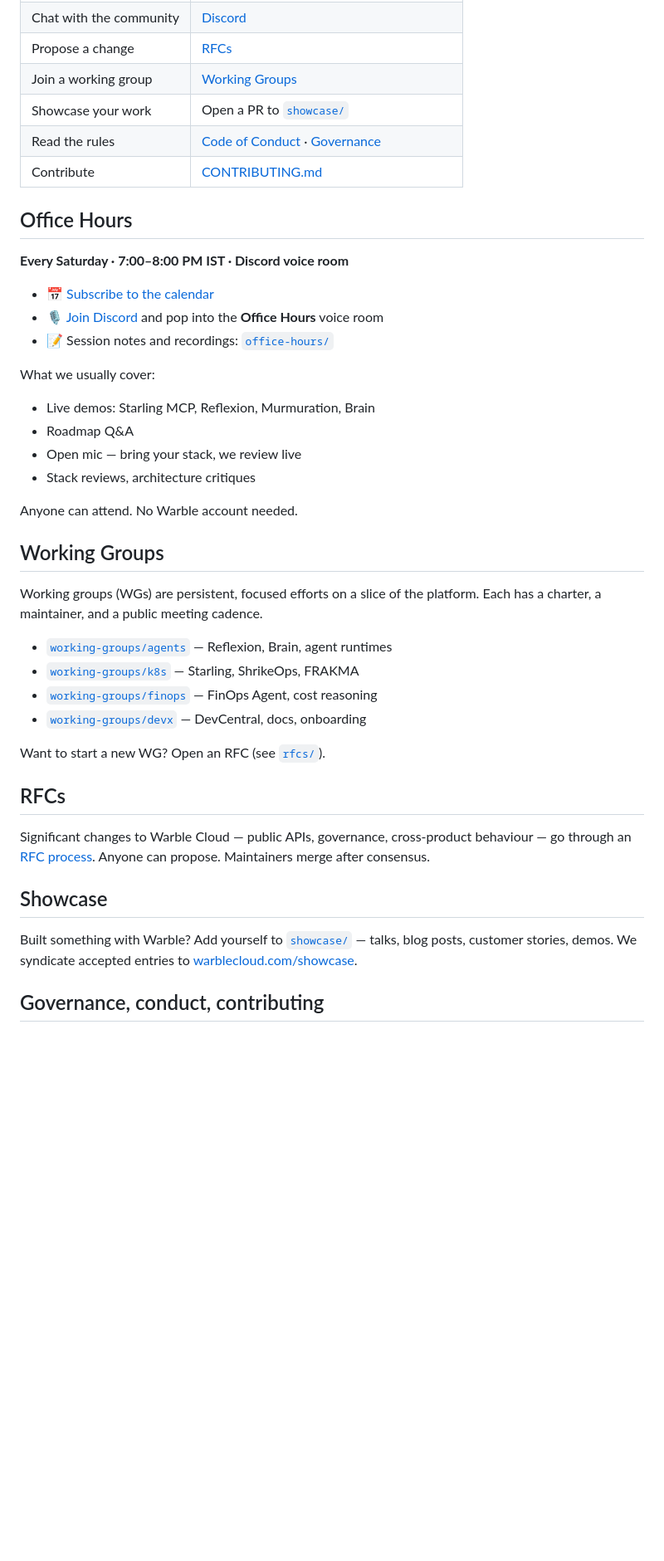
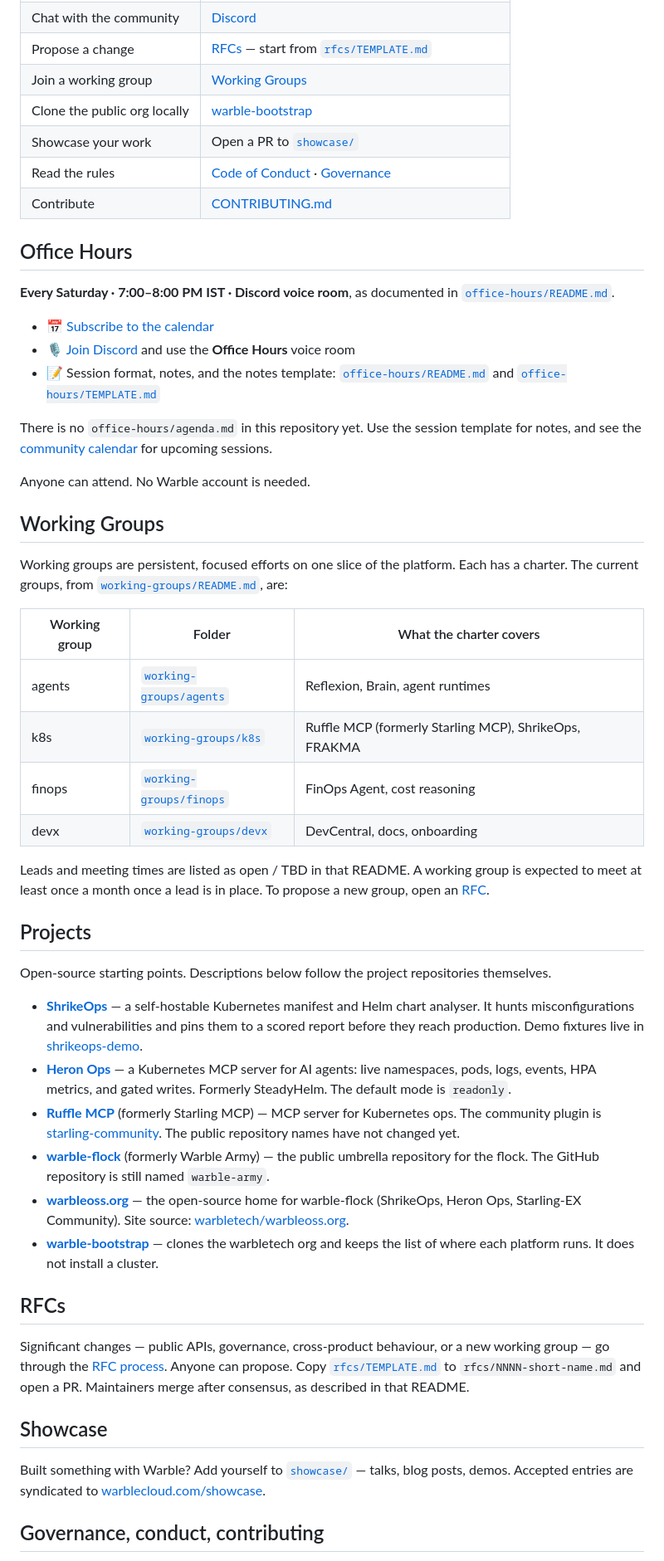
Before and after one commit to warbletech/community, a Markdown page: README.md, the part around one of its changes. Shown at 83% size. Rendered like a GitHub page; blank space fills up the shorter version.

Commit message:
Add the community logo and rewrite the README.
Use current names (warble-flock, Ruffle MCP), the AAIF working-group
membership line, and project blurbs taken from the real ShrikeOps,
Heron Ops, and warble-bootstrap READMEs. Link the files that already
exist; do not invent an agenda or RFC 0000 template. License text is
Apache-2.0 to stay consistent with PR #4.

```diff
--- a/README.md
+++ b/README.md
@@ -14,45 +20,54 @@ This repo is the **front door** to community process (not product source). Produ
 | Chat with the community | [Discord](https://discord.gg/kAfR57mVDX) |
-| Propose a change | [RFCs](rfcs/) |
+| Propose a change | [RFCs](rfcs/) — start from [`rfcs/TEMPLATE.md`](rfcs/TEMPLATE.md) |
 | Join a working group | [Working Groups](working-groups/) |
+| Clone the public org locally | [warble-bootstrap](https://github.com/warbletech/warble-bootstrap) |
 | Showcase your work | Open a PR to [`showcase/`](showcase/) |
 | Read the rules | [Code of Conduct](CODE_OF_CONDUCT.md) · [Governance](GOVERNANCE.md) |
 | Contribute | [CONTRIBUTING.md](CONTRIBUTING.md) |
 
 ## Office Hours
 
-**Every Saturday · 7:00–8:00 PM IST · Discord voice room**
+**Every Saturday · 7:00–8:00 PM IST · Discord voice room**, as documented in [`office-hours/README.md`](office-hours/README.md).
 
 - 📅 [Subscribe to the calendar](https://warblecloud.com/community/office-hours/warble-office-hours.ics)
-- 🎙️ [Join Discord](https://discord.gg/kAfR57mVDX) and pop into the **Office Hours** voice room
-- 📝 Session notes and recordings: [`office-hours/`](office-hours/)
+- 🎙️ [Join Discord](https://discord.gg/kAfR57mVDX) and use the **Office Hours** voice room
+- 📝 Session format, notes, and the notes template: [`office-hours/README.md`](office-hours/README.md) and [`office-hours/TEMPLATE.md`](office-hours/TEMPLATE.md)
 
-What we usually cover:
+There is no `office-hours/agenda.md` in this repository yet. Use the session template for notes, and see the [community calendar](https://warblecloud.com/community/office-hours) for upcoming sessions.
 
-- Live demos: Starling MCP, Reflexion, Murmuration, Brain
-- Roadmap Q&A
-- Open mic — bring your stack, we review live
-- Stack reviews, architecture critiques
-
-Anyone can attend. No Warble account needed.
+Anyone can attend. No Warble account is needed.
 
 ## Working Groups
 
-Working groups (WGs) are persistent, focused efforts on a slice of the platform. Each has a charter, a maintainer, and a public meeting cadence.
+Working groups are persistent, focused efforts on one slice of the platform. Each has a charter. The current groups, from [`working-groups/README.md`](working-groups/README.md), are:
 
-- [`working-groups/agents`](working-groups/agents/) — Reflexion, Brain, agent runtimes
-- [`working-groups/k8s`](working-groups/k8s/) — Starling, ShrikeOps, FRAKMA
-- [`working-groups/finops`](working-groups/finops/) — FinOps Agent, cost reasoning
-- [`working-groups/devx`](working-groups/devx/) — DevCentral, docs, onboarding
+| Working group | Folder | What the charter covers |
+|---|---|---|
+| agents | [`working-groups/agents`](working-groups/agents/) | Reflexion, Brain, agent runtimes |
+| k8s | [`working-groups/k8s`](working-groups/k8s/) | Ruffle MCP (formerly Starling MCP), ShrikeOps, FRAKMA |
+| finops | [`working-groups/finops`](working-groups/finops/) | FinOps Agent, cost reasoning |
+| devx | [`working-groups/devx`](working-groups/devx/) | DevCentral, docs, onboarding |
 
-Want to start a new WG? Open an RFC (see [`rfcs/`](rfcs/)).
+Leads and meeting times are listed as open / TBD in that README. A working group is expected to meet at least once a month once a lead is in place. To propose a new group, open an [RFC](rfcs/).
+
+## Projects
+
+Open-source starting points. Descriptions below follow the project repositories themselves.
+
+- **[ShrikeOps](https://github.com/warbletech/shrikeops)** — a self-hostable Kubernetes manifest and Helm chart analyser. It hunts misconfigurations and vulnerabilities and pins them to a scored report before they reach production. Demo fixtures live in [shrikeops-demo](https://github.com/warbletech/shrikeops-demo).
+- **[Heron Ops](https://github.com/warbletech/heron-ops)** — a Kubernetes MCP server for AI agents: live namespaces, pods, logs, events, HPA metrics, and gated writes. Formerly SteadyHelm. The default mode is `readonly`.
+- **[Ruffle MCP](https://github.com/warbletech/starling)** (formerly Starling MCP) — MCP server for Kubernetes ops. The community plugin is [starling-community](https://github.com/warbletech/starling-community). The public repository names have not changed yet.
+- **[warble-flock](https://github.com/warbletech/warble-army)** (formerly Warble Army) — the public umbrella repository for the flock. The GitHub repository is still named `warble-army`.
+- **[warbleoss.org](https://warbleoss.org)** — the open-source home for warble-flock (ShrikeOps, Heron Ops, Starling-EX Community). Site source: [warbletech/warbleoss.org](https://github.com/warbletech/warbleoss.org).
+- **[warble-bootstrap](https://github.com/warbletech/warble-bootstrap)** — clones the warbletech org and keeps the list of where each platform runs. It does not install a cluster.
 
 ## RFCs
 
-Significant changes to Warble Cloud — public APIs, governance, cross-product behaviour — go through an [RFC process](rfcs/README.md). Anyone can propose. Maintainers merge after consensus.
+Significant changes — public APIs, governance, cross-product behaviour, or a new working group — go through the [RFC process](rfcs/README.md). Anyone can propose. Copy [`rfcs/TEMPLATE.md`](rfcs/TEMPLATE.md) to `rfcs/NNNN-short-name.md` and open a PR. Maintainers merge after consensus, as described in that README.
 
 ## Showcase
 
-Built something with Warble? Add yourself to [`showcase/`](showcase/) — talks, blog posts, customer stories, demos. We syndicate accepted entries to [warblecloud.com/showcase](https://warblecloud.com/showcase).
+Built something with Warble? Add yourself to [`showcase/`](showcase/) — talks, blog posts, demos. Accepted entries are syndicated to [warblecloud.com/showcase](https://warblecloud.com/showcase).
 
 ## Governance, conduct, contributing
 
```
Also changed, not shown: other parts of README.md (+13 -7 lines), assets/warble-community-logo-256.png (added), assets/warble-community-logo.png (added).
